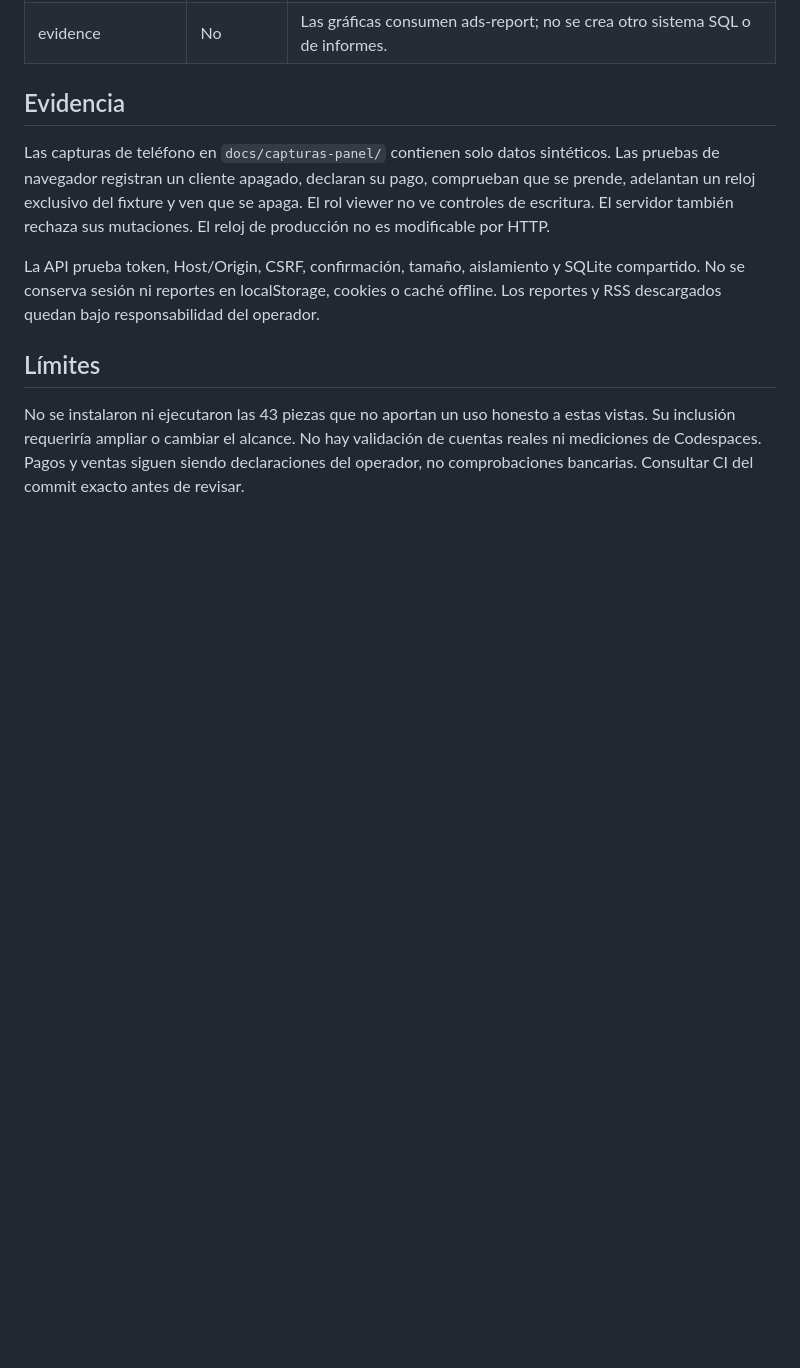
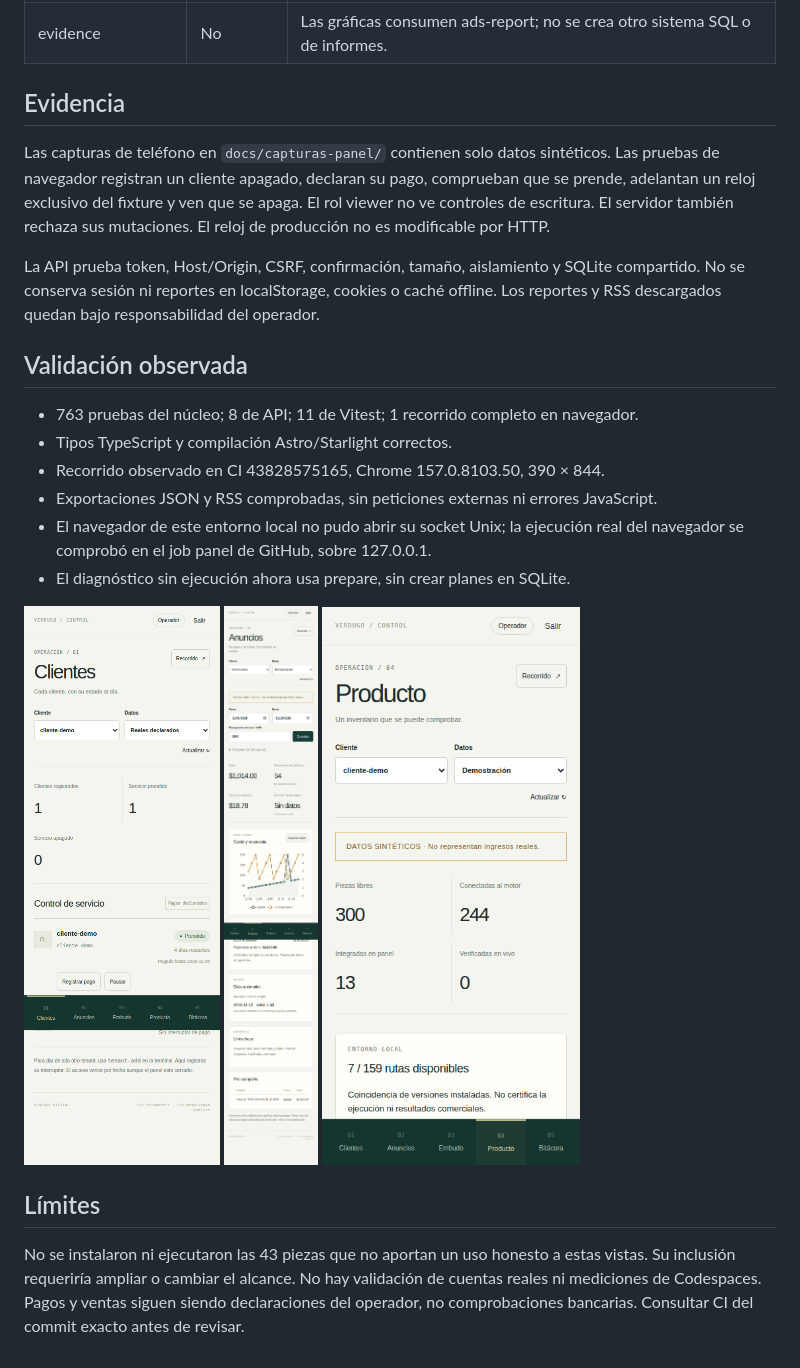
Before and after one commit to josuechavando350-png/Verdugo-Digital, a Markdown page: docs/LOTE_B_300.md, the part around the change. GitHub-like rendering; pictures changed too: docs/capturas-panel/anuncios-movil.png (added), docs/capturas-panel/clientes-movil.png (added), docs/capturas-panel/producto-movil.png (added); blank space fills up the shorter version.

```diff
--- a/docs/LOTE_B_300.md
+++ b/docs/LOTE_B_300.md
@@ -90,6 +90,20 @@ La API prueba token, Host/Origin, CSRF, confirmación, tamaño, aislamiento y SQ
 compartido. No se conserva sesión ni reportes en localStorage, cookies o caché offline.
 Los reportes y RSS descargados quedan bajo responsabilidad del operador.
 
+## Validación observada
+
+- 763 pruebas del núcleo; 8 de API; 11 de Vitest; 1 recorrido completo en navegador.
+- Tipos TypeScript y compilación Astro/Starlight correctos.
+- Recorrido observado en CI 43828575165, Chrome 157.0.8103.50, 390 × 844.
+- Exportaciones JSON y RSS comprobadas, sin peticiones externas ni errores JavaScript.
+- El navegador de este entorno local no pudo abrir su socket Unix; la ejecución
+  real del navegador se comprobó en el job panel de GitHub, sobre 127.0.0.1.
+- El diagnóstico sin ejecución ahora usa prepare, sin crear planes en SQLite.
+
+![Clientes en teléfono](capturas-panel/clientes-movil.png)
+![Anuncios sintéticos en teléfono](capturas-panel/anuncios-movil.png)
+![Producto en teléfono](capturas-panel/producto-movil.png)
+
 ## Límites
 
 No se instalaron ni ejecutaron las 43 piezas que no aportan un uso honesto a estas
```
Also changed, not shown: docs/capturas-panel/README.md (added, +13 -0 lines), 2 other files.
